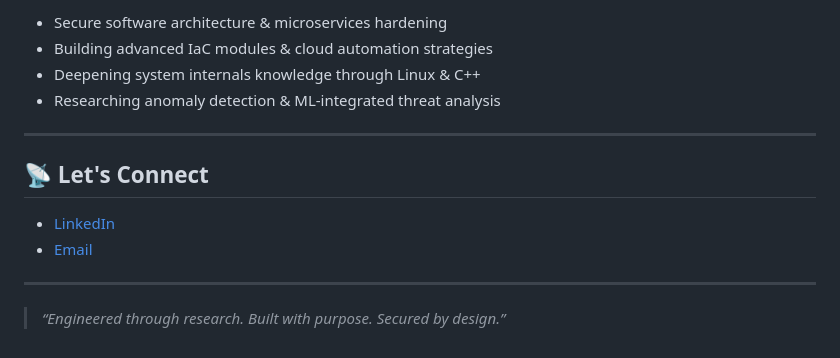
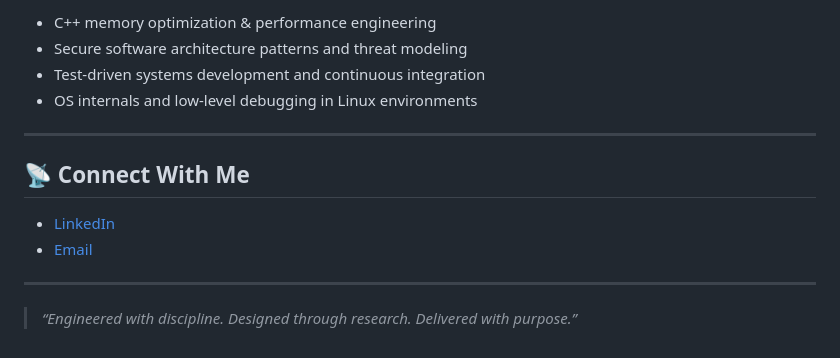
Before and after one commit to imsbuah/imsbuah.github.io, a Markdown page: README.md, the part around the change printed below. Rendered like a GitHub page.

```diff
--- a/README.md
+++ b/README.md
@@ -60,16 +57,16 @@ Completed foundational programming, software engineering principles, and mathema
 
-- Secure software architecture & microservices hardening
-- Building advanced IaC modules & cloud automation strategies
-- Deepening system internals knowledge through Linux & C++
-- Researching anomaly detection & ML-integrated threat analysis
+- C++ memory optimization & performance engineering
+- Secure software architecture patterns and threat modeling
+- Test-driven systems development and continuous integration
+- OS internals and low-level debugging in Linux environments
 
 ---
 
-## 📡 Let's Connect
+## 📡 Connect With Me
 
 - [LinkedIn](https://www.linkedin.com/in/sylvester-buah-72105936a)
 - [Email](mailto:imsbuah@gmail.com)
 
 ---
 
-> *“Engineered through research. Built with purpose. Secured by design.”*
+> *“Engineered with discipline. Designed through research. Delivered with purpose.”*
```
Also changed, not shown: other parts of README.md (+26 -29 lines).
